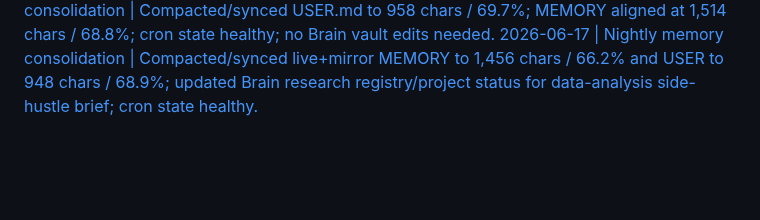
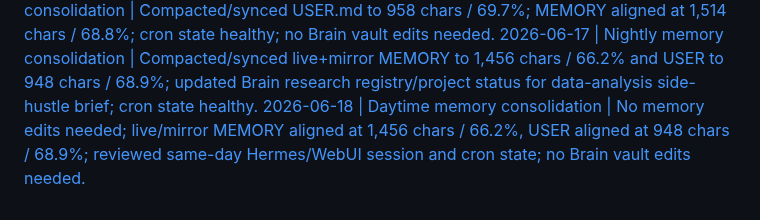
Before and after one commit to KythornAi/Theo, a Markdown page: THEO_RUNLOG.md, the part around the change. Drawn GitHub-style; blank space fills up the shorter version.

Commit message:
chore: daytime memory consolidation 2026-06-18

```diff
--- a/THEO_RUNLOG.md
+++ b/THEO_RUNLOG.md
@@ -127,3 +127,4 @@
 2026-06-16 | Nightly memory consolidation | No memory edits needed; live/mirror MEMORY aligned at 1,514 chars / 68.8%, USER aligned at 948 chars / 68.9%; cron state healthy; no Brain vault edits needed.
 2026-06-17 | Daytime memory consolidation | Compacted/synced USER.md to 958 chars / 69.7%; MEMORY aligned at 1,514 chars / 68.8%; cron state healthy; no Brain vault edits needed.
 2026-06-17 | Nightly memory consolidation | Compacted/synced live+mirror MEMORY to 1,456 chars / 66.2% and USER to 948 chars / 68.9%; updated Brain research registry/project status for data-analysis side-hustle brief; cron state healthy.
+2026-06-18 | Daytime memory consolidation | No memory edits needed; live/mirror MEMORY aligned at 1,456 chars / 66.2%, USER aligned at 948 chars / 68.9%; reviewed same-day Hermes/WebUI session and cron state; no Brain vault edits needed.
```
